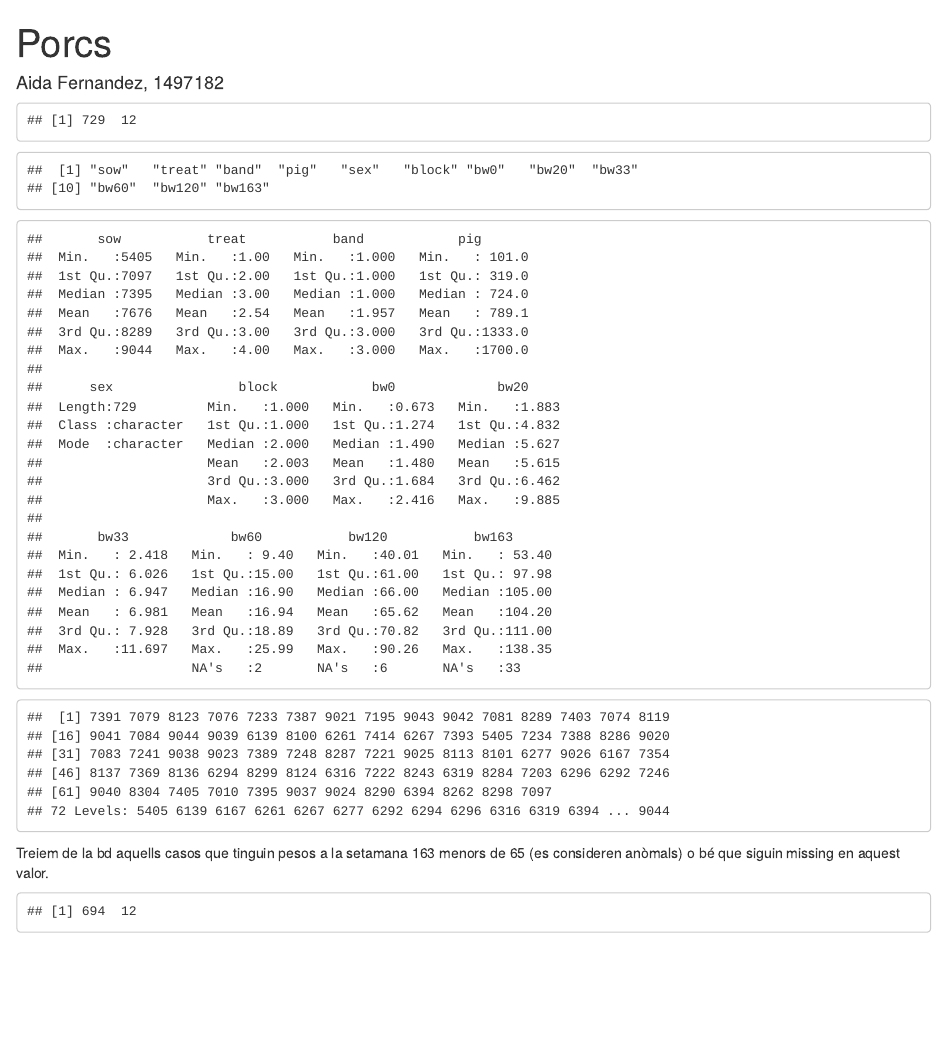
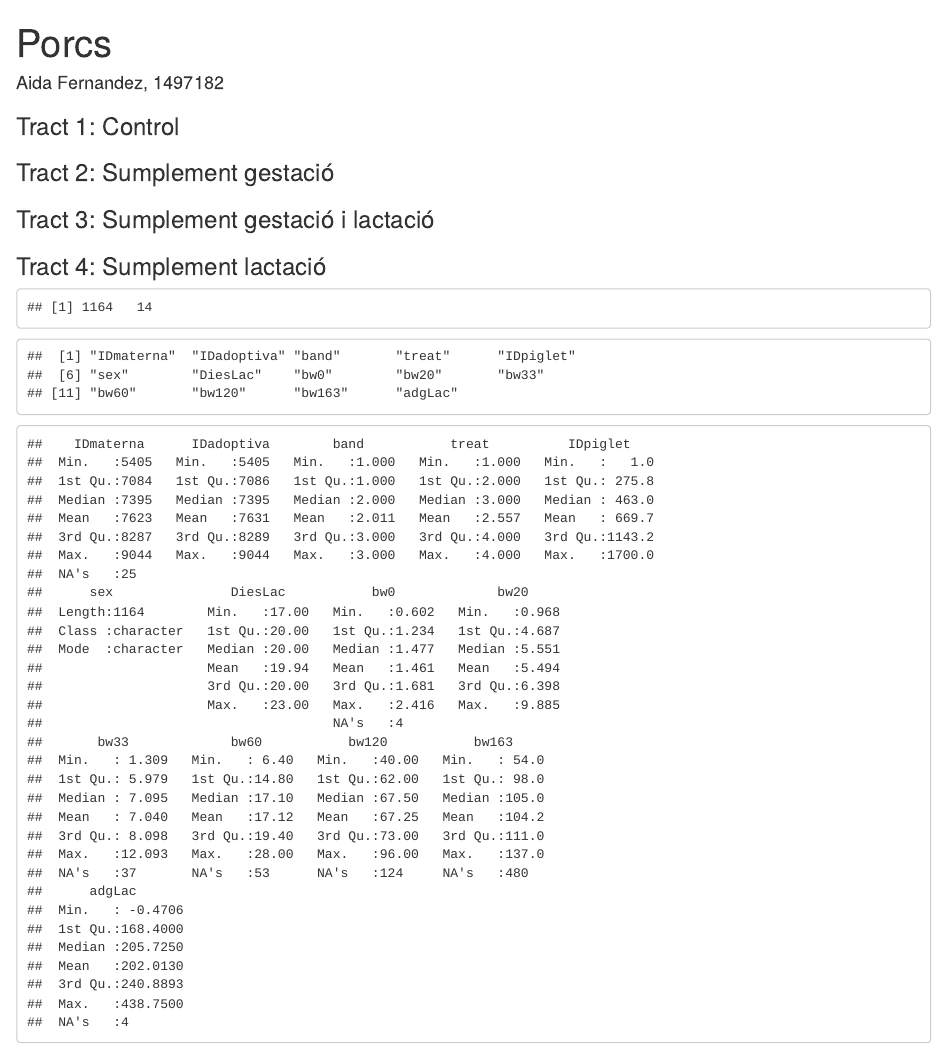
Before and after one commit to aidafernandez/Pesos2, an R Markdown document (revisio_codi1_Fr_d60lm_v2.Rmd): the page in a window 1100 px wide, from its top. Rendered offline with R 4.5, knitr and Pandoc, with nearby package versions; some code elsewhere in the file could not run offline.

````diff
--- a/revisio_codi1_Fr_d60lm_v2.Rmd
+++ b/revisio_codi1_Fr_d60lm_v2.Rmd
@@ -16,9 +16,15 @@
 knitr::opts_chunk$set(fig.width=8, fig.height=4,echo=FALSE, warning=FALSE, message=FALSE,eval=T)
 ```
 
+### Tract 1: Control
+### Tract 2: Sumplement gestació
+### Tract 3: Sumplement gestació i lactació
+### Tract 4: Sumplement lactació
+
+
 ```{r}
 library(readxl)
-dadesFr <- read_excel("AGL2016-75463_BW.xlsx",sheet = "TOT")
+dadesFr <- read_excel("Dades_engreix_R.xlsx",sheet = "TOT")
 
 dim(dadesFr)
 names(dadesFr)
@@ -27,18 +33,14 @@
 
 dadesFr$treat <- as.factor(dadesFr$treat)
 dadesFr$band <- as.factor(dadesFr$band)
-dadesFr$sow <- as.factor(dadesFr$sow)
 dadesFr$sex <- as.factor(dadesFr$sex)
-dadesFr$block <- as.factor(dadesFr$block)
-
-unique(dadesFr$sow)
 ```
 
 Treiem de la bd aquells casos que tinguin pesos a la setamana 163 menors de 65 (es consideren anòmals) o bé que siguin missing en aquest valor.
 
 ```{r}
-dadesFr <- subset(dadesFr,bw163 >= 65 & !is.na(bw163))
-dim(dadesFr)
+#dadesFr <- subset(dadesFr,bw163 >= 65 & !is.na(bw163))
+#dim(dadesFr)
 ```
 
 
````
Also changed, not shown: Dades_engreix_R.xlsx (added), codi1_Fr_d60lm_v2_files/figure-html/unnamed-chunk-5-1.png (added), codi1_Fr_d60lm_v2_files/figure-html/unnamed-chunk-5-10.png (added), codi1_Fr_d60lm_v2_files/figure-html/unnamed-chunk-5-2.png (added), codi1_Fr_d60lm_v2_files/figure-html/unnamed-chunk-5-3.png (added), codi1_Fr_d60lm_v2_files/figure-html/unnamed-chunk-5-4.png (added), codi1_Fr_d60lm_v2_files/figure-html/unnamed-chunk-5-5.png (added), codi1_Fr_d60lm_v2_files/figure-html/unnamed-chunk-5-6.png (added), codi1_Fr_d60lm_v2_files/figure-html/unnamed-chunk-5-7.png (added), codi1_Fr_d60lm_v2_files/figure-html/unnamed-chunk-5-8.png (added), codi1_Fr_d60lm_v2_files/figure-html/unnamed-chunk-5-9.png (added), codi1_Fr_d60lm_v2_files/figure-html/unnamed-chunk-6-1.png (added), codi1_Fr_d60lm_v2_files/figure-html/unnamed-chunk-6-2.png (added), codi1_Fr_d60lm_v2_files/figure-html/unnamed-chunk-6-3.png (added), 6 more files.
